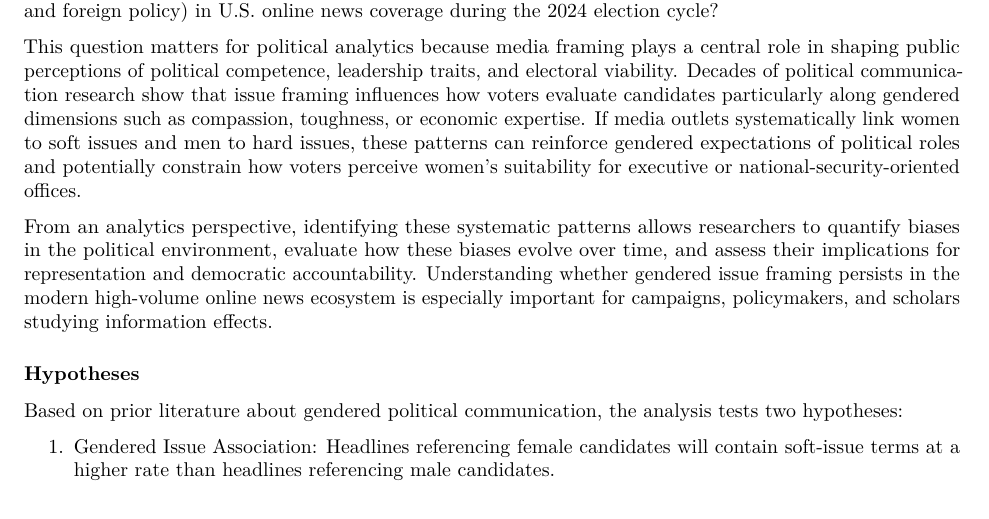
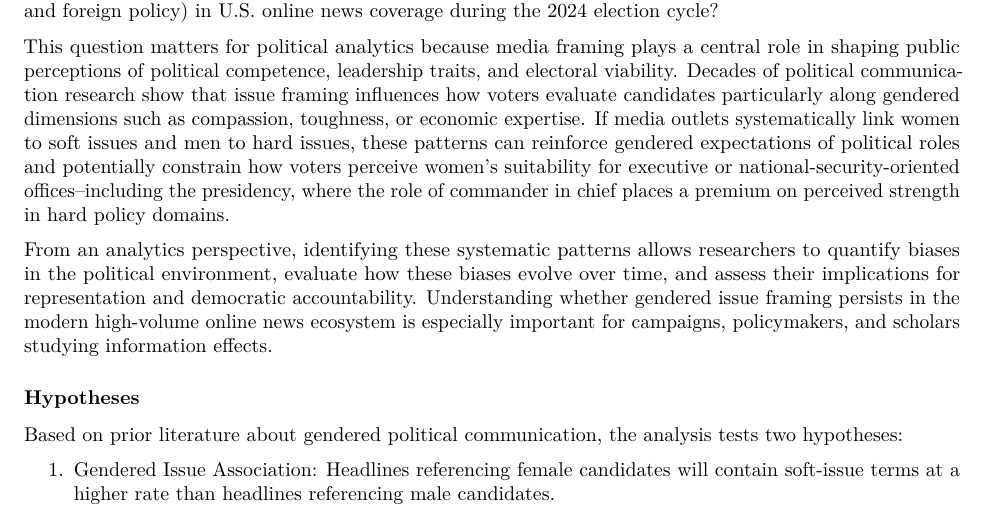
Before and after one commit to ValeriaBE/FinalProject, an R Markdown document (report/final-report.Rmd): part of page 1 of 9, cut so that both start at the same text. Rendered offline with R 4.5, knitr and Pandoc, then LaTeX, with nearby package versions.

Commit message:
Update final-report.Rmd

```diff
--- a/report/final-report.Rmd
+++ b/report/final-report.Rmd
@@ -14,7 +14,7 @@ This project investigates the role of gender in contemporary political media cov
 
 Are female politicians more likely than male politicians to be associated with “soft” policy issues (such as education, health, and family) rather than “hard” policy issues (such as the economy, immigration, crime, and foreign policy) in U.S. online news coverage during the 2024 election cycle?
 
-This question matters for political analytics because media framing plays a central role in shaping public perceptions of political competence, leadership traits, and electoral viability. Decades of political communication research show that issue framing influences how voters evaluate candidates particularly along gendered dimensions such as compassion, toughness, or economic expertise. If media outlets systematically link women to soft issues and men to hard issues, these patterns can reinforce gendered expectations of political roles and potentially constrain how voters perceive women’s suitability for executive or national-security-oriented offices.
+This question matters for political analytics because media framing plays a central role in shaping public perceptions of political competence, leadership traits, and electoral viability. Decades of political communication research show that issue framing influences how voters evaluate candidates particularly along gendered dimensions such as compassion, toughness, or economic expertise. If media outlets systematically link women to soft issues and men to hard issues, these patterns can reinforce gendered expectations of political roles and potentially constrain how voters perceive women’s suitability for executive or national-security-oriented offices--including the presidency, where the role of commander in chief places a premium on perceived strength in hard policy domains.
 
 From an analytics perspective, identifying these systematic patterns allows researchers to quantify biases in the political environment, evaluate how these biases evolve over time, and assess their implications for representation and democratic accountability. Understanding whether gendered issue framing persists in the modern high-volume online news ecosystem is especially important for campaigns, policymakers, and scholars studying information effects.
 
```
